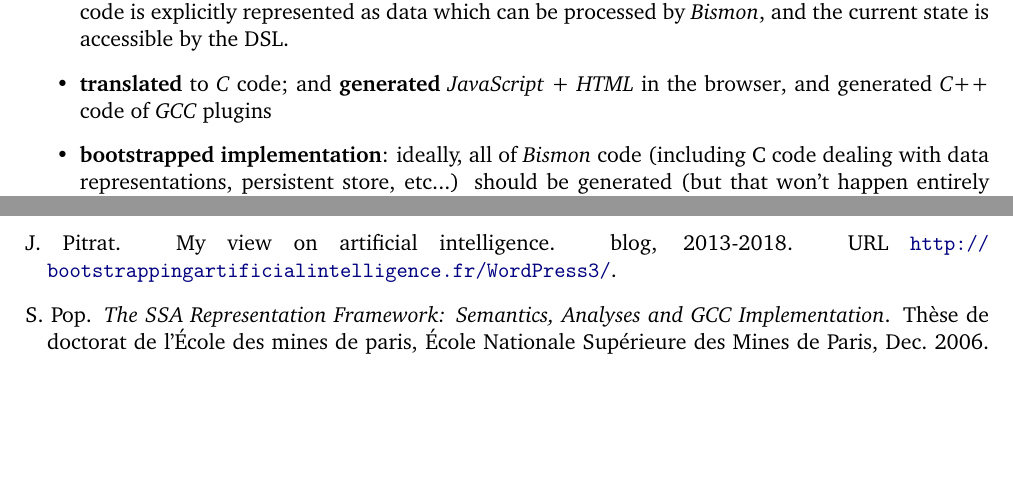
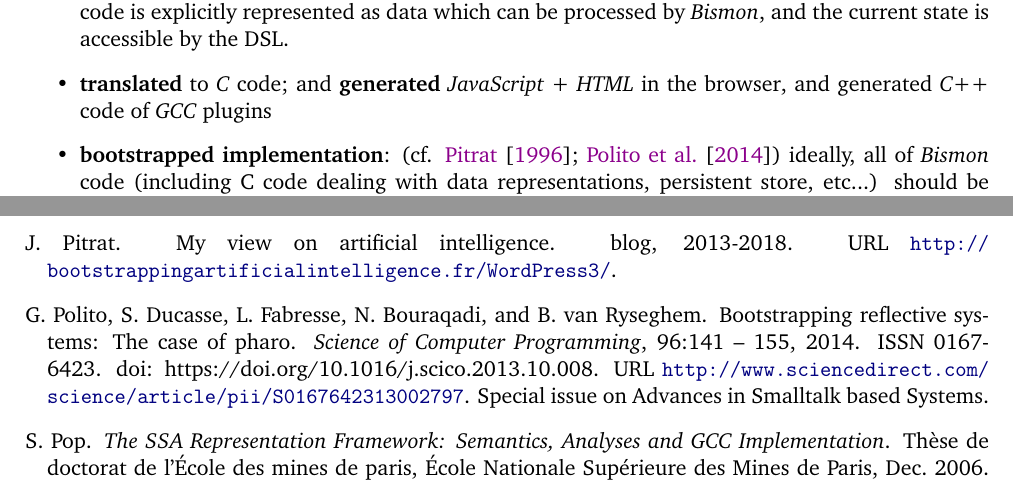
Before and after one commit to bstarynk/bismon, a LaTeX document (doc/bismon-chariot-doc.tex, which reads doc/bismon-biblio.bib, doc/intro-bm.tex): two parts of pages 21 and 46 of 51, joined at a grey line, cut so that both start at the same text, the shorter picture padded with empty space. Compiled offline with pdfLaTeX; a LaTeX package or settings file that is missing is left out.

Commit message:
mention Pharo & Smalltalk bootstrap

```diff
--- a/doc/bismon-biblio.bib
+++ b/doc/bismon-biblio.bib
@@ -984,3 +984,13 @@
                   {http://bootstrappingartificialintelligence.fr/WordPress3/}
 }
 
+@article{Polito:2014:Bootstrapping-pharo,
+title = "Bootstrapping reflective systems: The case of Pharo",
+journal = "Science of Computer Programming",
+volume = "96",
+pages = "141 - 155",
+year = "2014",
+note = "Special issue on Advances in Smalltalk based Systems",
+issn = "0167-6423",
+doi = "https://doi.org/10.1016/j.scico.2013.10.008",
+url = "http://www.sciencedirect.com/science/article/pii/S0167642313002797",
--- a/doc/intro-bm.tex
+++ b/doc/intro-bm.tex
@@ -1011,7 +1011,7 @@ features:
       \emph{JavaScript} + \emph{HTML} in the \index{browser}{browser}, and generated
       \emph{C++} code of \emph{GCC} plugins \index{plugin}
 
-    \item \textbf{bootstrapped implementation}: \index{bootstrap}
+    \item \textbf{bootstrapped implementation}: \index{bootstrap} (cf. \cite{Pitrat:1996:FGCS, Polito:2014:Bootstrapping-pharo})
       ideally, all of \textit{Bismon} code (including C code dealing
       with data representations, persistent store, etc...) should be
       generated (but that won't happen entirely with the
```
Also changed, not shown: doc/bismon-biblio.bib (6 more changed lines).
